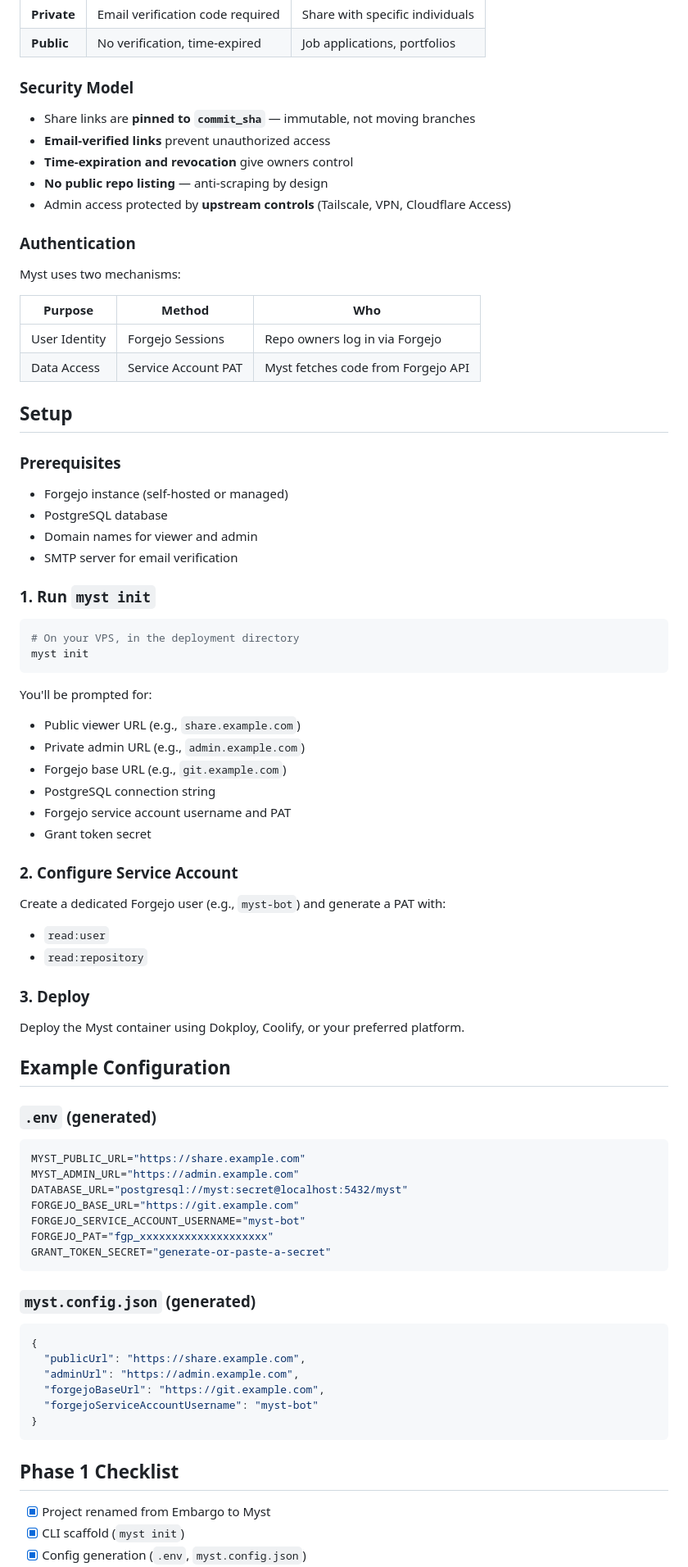
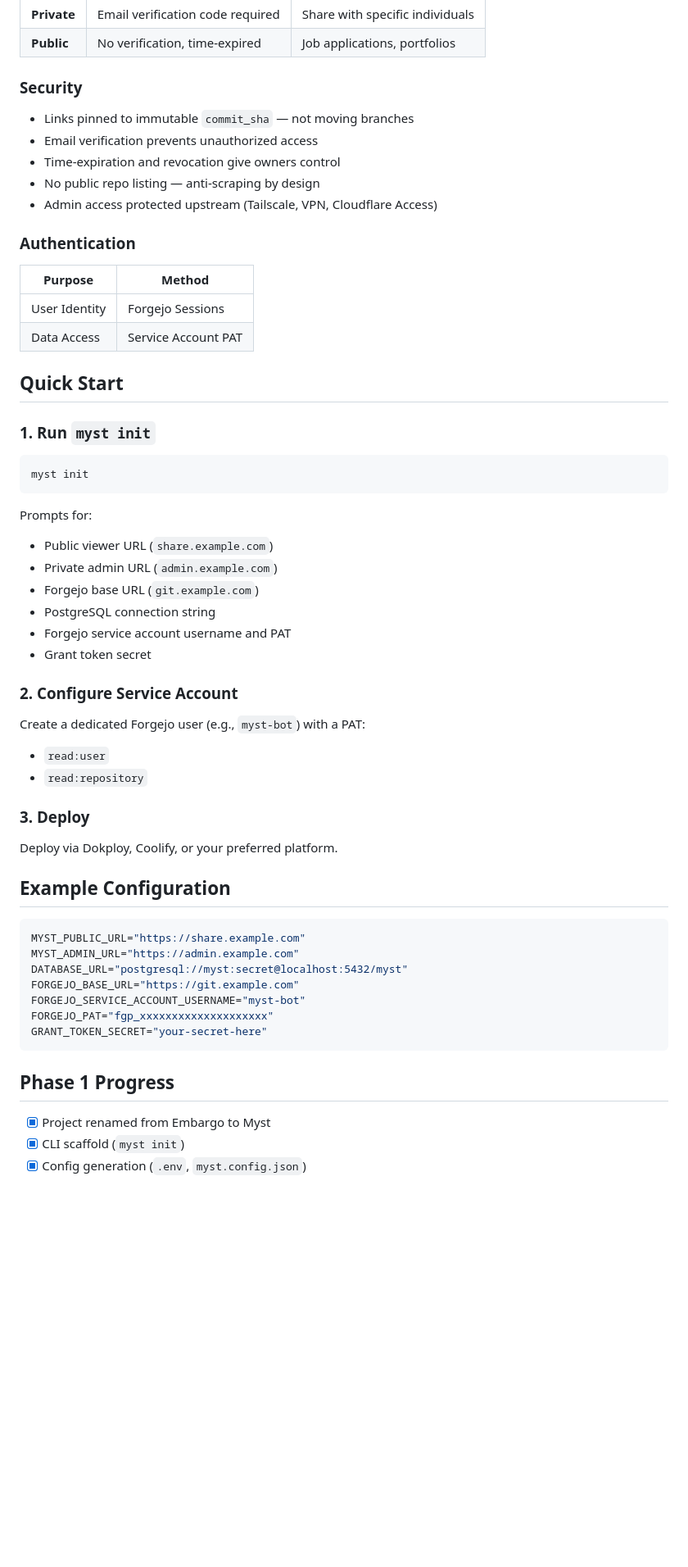
Before and after one commit to ZTatman/embargo, a Markdown page: README.md, the part around one of its changes. Shown at 82% size. GitHub-like rendering; blank space fills up the shorter version.

````diff
--- a/README.md
+++ b/README.md
@@ -46,62 +43,50 @@ flowchart TB
 | **Private** | Email verification code required | Share with specific individuals |
 | **Public** | No verification, time-expired | Job applications, portfolios |
 
-### Security Model
+### Security
 
-- Share links are **pinned to `commit_sha`** — immutable, not moving branches
-- **Email-verified links** prevent unauthorized access
-- **Time-expiration and revocation** give owners control
-- **No public repo listing** — anti-scraping by design
-- Admin access protected by **upstream controls** (Tailscale, VPN, Cloudflare Access)
+- Links pinned to immutable `commit_sha` — not moving branches
+- Email verification prevents unauthorized access
+- Time-expiration and revocation give owners control
+- No public repo listing — anti-scraping by design
+- Admin access protected upstream (Tailscale, VPN, Cloudflare Access)
 
 ### Authentication
 
-Myst uses two mechanisms:
+| Purpose | Method |
+|---------|--------|
+| User Identity | Forgejo Sessions |
+| Data Access | Service Account PAT |
 
-| Purpose | Method | Who |
-|---------|--------|-----|
-| User Identity | Forgejo Sessions | Repo owners log in via Forgejo |
-| Data Access | Service Account PAT | Myst fetches code from Forgejo API |
-
-## Setup
-
-### Prerequisites
-
-- Forgejo instance (self-hosted or managed)
-- PostgreSQL database
-- Domain names for viewer and admin
-- SMTP server for email verification
+## Quick Start
 
 ### 1. Run `myst init`
 
 ```bash
-# On your VPS, in the deployment directory
 myst init
 ```
 
-You'll be prompted for:
+Prompts for:
 
-- Public viewer URL (e.g., `share.example.com`)
-- Private admin URL (e.g., `admin.example.com`)
-- Forgejo base URL (e.g., `git.example.com`)
+- Public viewer URL (`share.example.com`)
+- Private admin URL (`admin.example.com`)
+- Forgejo base URL (`git.example.com`)
 - PostgreSQL connection string
 - Forgejo service account username and PAT
 - Grant token secret
 
 ### 2. Configure Service Account
 
-Create a dedicated Forgejo user (e.g., `myst-bot`) and generate a PAT with:
+Create a dedicated Forgejo user (e.g., `myst-bot`) with a PAT:
 
 - `read:user`
 - `read:repository`
 
 ### 3. Deploy
 
-Deploy the Myst container using Dokploy, Coolify, or your preferred platform.
+Deploy via Dokploy, Coolify, or your preferred platform.
 
 ## Example Configuration
-
-### `.env` (generated)
 
 ```env
 MYST_PUBLIC_URL="https://share.example.com"
@@ -110,21 +95,10 @@ DATABASE_URL="postgresql://myst:secret@localhost:5432/myst"
 FORGEJO_BASE_URL="https://git.example.com"
 FORGEJO_SERVICE_ACCOUNT_USERNAME="myst-bot"
 FORGEJO_PAT="fgp_xxxxxxxxxxxxxxxxxxxx"
-GRANT_TOKEN_SECRET="generate-or-paste-a-secret"
+GRANT_TOKEN_SECRET="your-secret-here"
 ```
 
-### `myst.config.json` (generated)
-
-```json
-{
-  "publicUrl": "https://share.example.com",
-  "adminUrl": "https://admin.example.com",
-  "forgejoBaseUrl": "https://git.example.com",
-  "forgejoServiceAccountUsername": "myst-bot"
-}
-```
-
-## Phase 1 Checklist
+## Phase 1 Progress
 
 - [x] Project renamed from Embargo to Myst
 - [x] CLI scaffold (`myst init`)
````
Also changed, not shown: other parts of README.md (+18 -28 lines).
